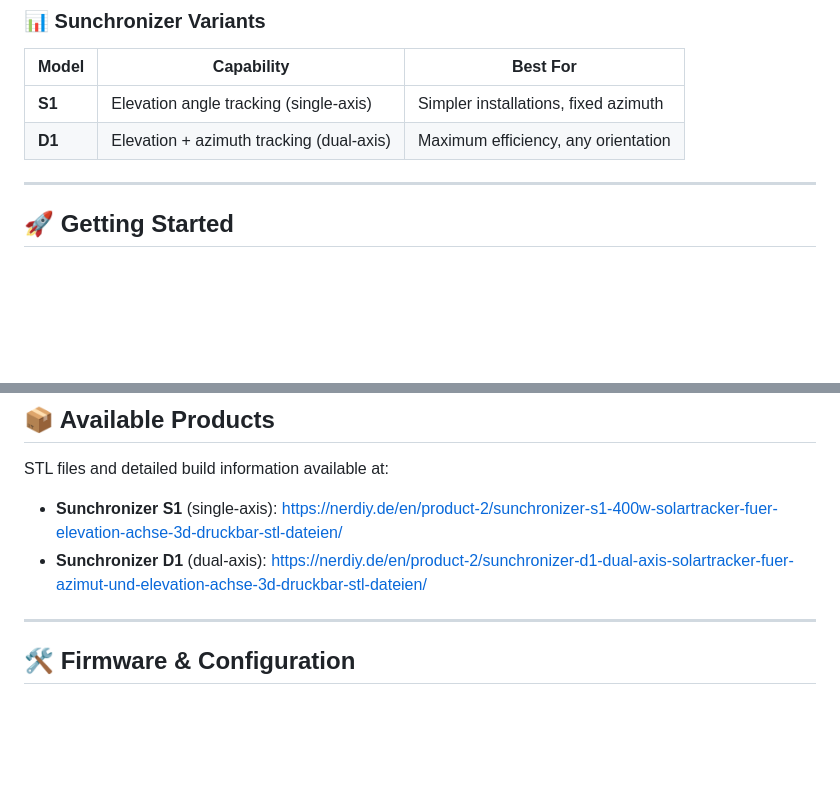
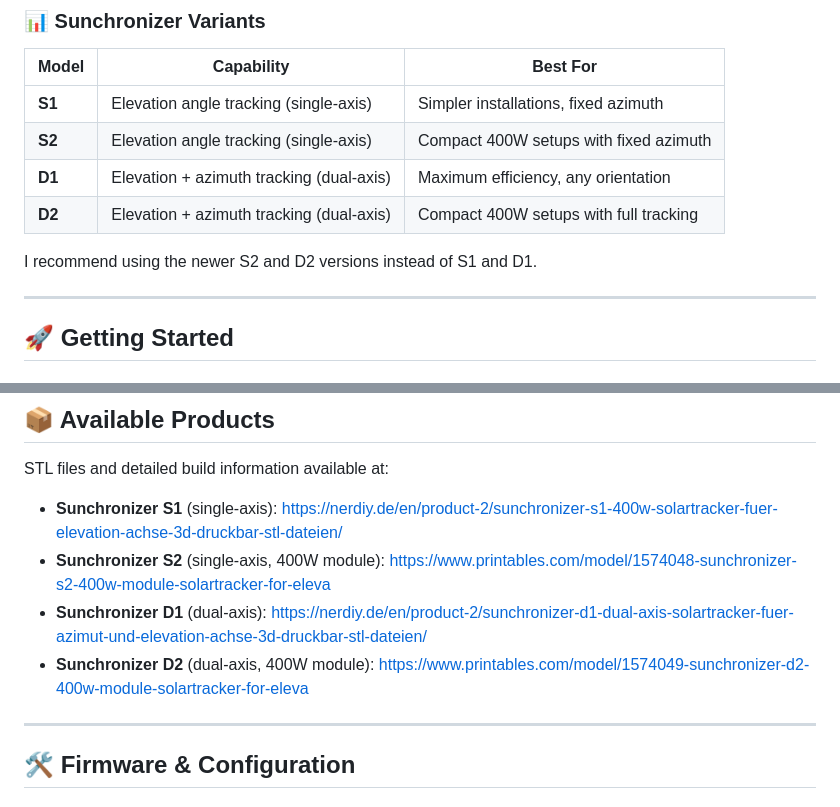
Before and after one commit to Nerdiyde/Sunchronizer, a Markdown page: README.md, 2 parts joined by grey strips. Drawn GitHub-style; blank space fills up the shorter version.

Commit message:
Update readme and bom

```diff
--- a/README.md
+++ b/README.md
@@ -27,7 +27,11 @@ The system uses a **linear actuator** and **geared motor** to continuously orien
 | Model | Capability | Best For |
 |-------|-----------|----------|
 | **S1** | Elevation angle tracking (single-axis) | Simpler installations, fixed azimuth |
+| **S2** | Elevation angle tracking (single-axis) | Compact 400W setups with fixed azimuth |
 | **D1** | Elevation + azimuth tracking (dual-axis) | Maximum efficiency, any orientation |
+| **D2** | Elevation + azimuth tracking (dual-axis) | Compact 400W setups with full tracking |
+
+I recommend using the newer S2 and D2 versions instead of S1 and D1.
 
 ---
 
@@ -77,7 +81,9 @@ The system uses a **linear actuator** and **geared motor** to continuously orien
 
 STL files and detailed build information available at:
 - **Sunchronizer S1** (single-axis): https://nerdiy.de/en/product-2/sunchronizer-s1-400w-solartracker-fuer-elevation-achse-3d-druckbar-stl-dateien/
+- **Sunchronizer S2** (single-axis, 400W module): https://www.printables.com/model/1574048-sunchronizer-s2-400w-module-solartracker-for-eleva
 - **Sunchronizer D1** (dual-axis): https://nerdiy.de/en/product-2/sunchronizer-d1-dual-axis-solartracker-fuer-azimut-und-elevation-achse-3d-druckbar-stl-dateien/
+- **Sunchronizer D2** (dual-axis, 400W module): https://www.printables.com/model/1574049-sunchronizer-d2-400w-module-solartracker-for-eleva
 
 ---
 
```
Also changed, not shown: bom/BOM.md (added, +93 -0 lines).
